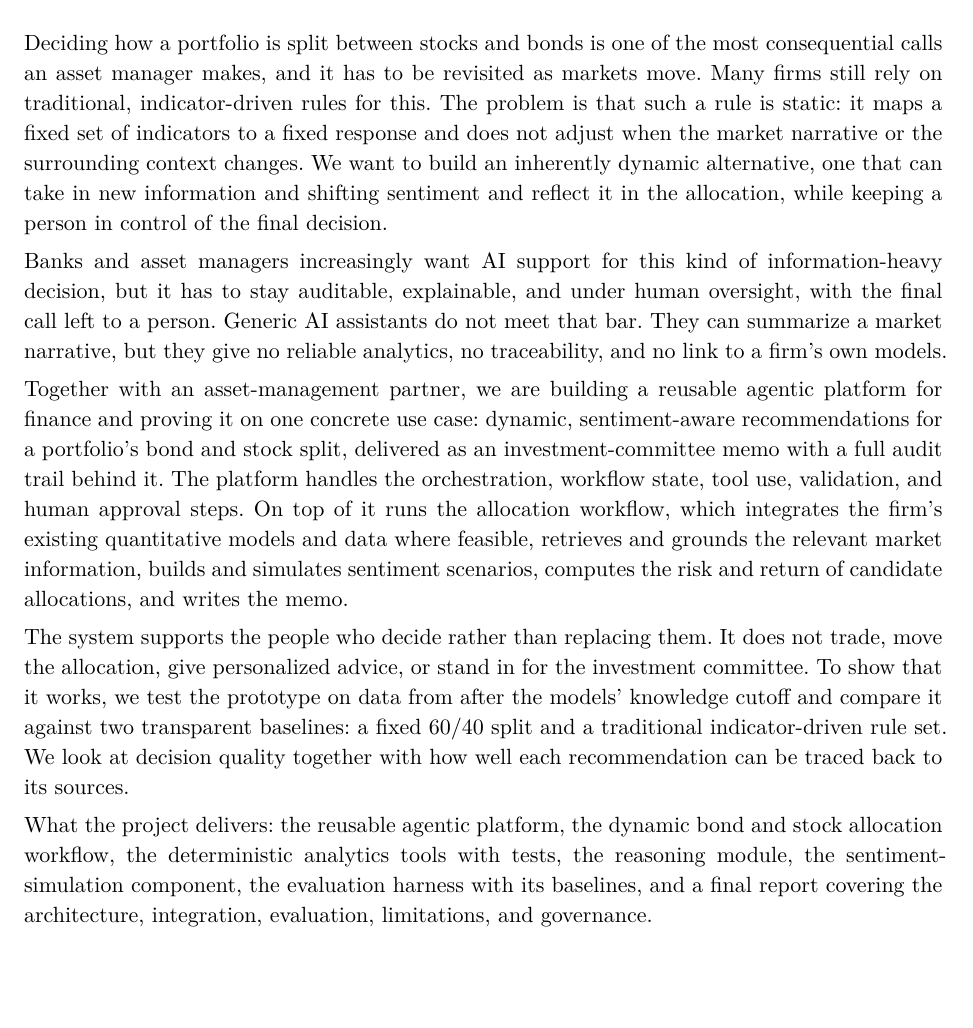
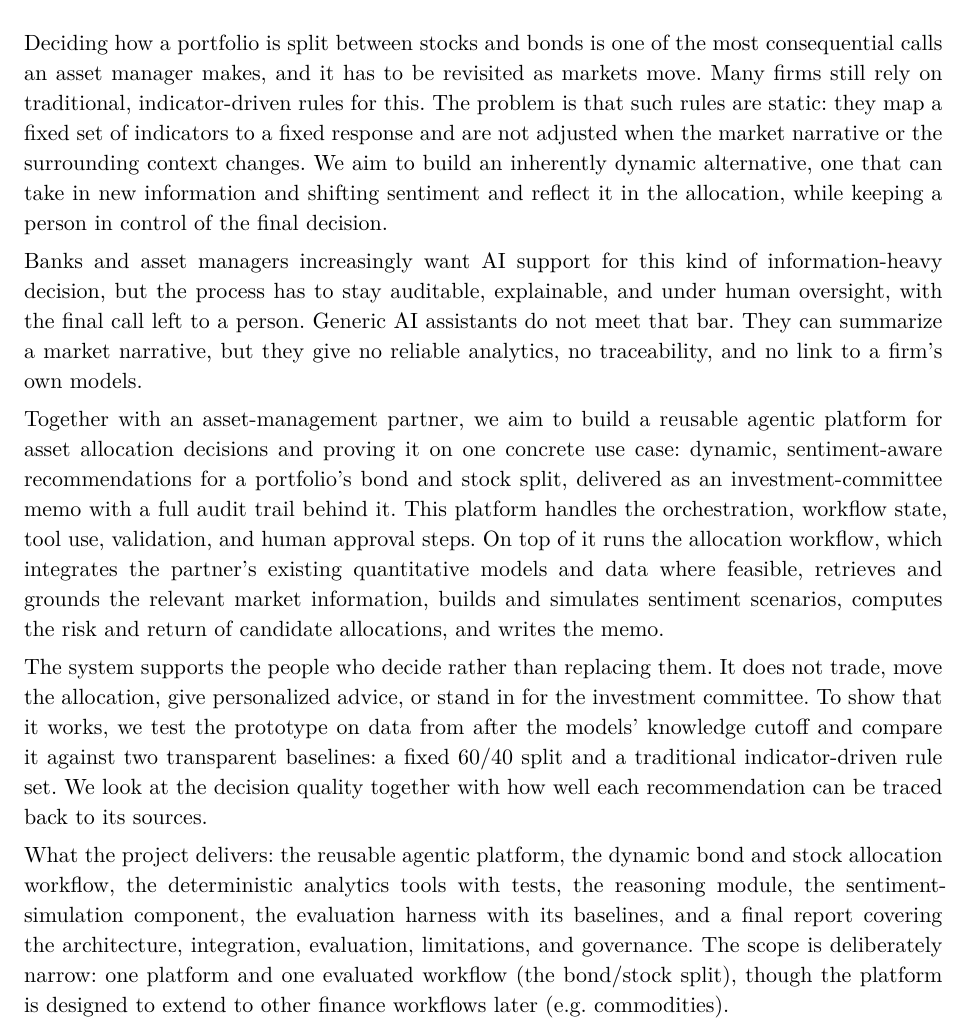
Before and after one commit to cyrilgabriele/iamp, a Typst document (docs/proposal/management-summary.typ, which reads docs/proposal/proposal.typ): part of the page, cut so that both start at the same text, the shorter picture padded with empty space. The pictures show the PDF file docs/proposal/management-summary.pdf that the author committed with the source.

Commit message:
adjsut proposal and summary

```diff
--- a/docs/proposal/management-summary.typ
+++ b/docs/proposal/management-summary.typ
@@ -48,22 +48,22 @@
 
 Deciding how a portfolio is split between stocks and bonds is one of the most consequential calls
 an asset manager makes, and it has to be revisited as markets move. Many firms still rely on
-traditional, indicator-driven rules for this. The problem is that such a rule is static: it maps a
-fixed set of indicators to a fixed response and does not adjust when the market narrative or the
-surrounding context changes. We want to build an inherently dynamic alternative, one that can take
+traditional, indicator-driven rules for this. The problem is that such rules are static: they map a
+fixed set of indicators to a fixed response and are not adjusted when the market narrative or the
+surrounding context changes. We aim to build an inherently dynamic alternative, one that can take
 in new information and shifting sentiment and reflect it in the allocation, while keeping a person
 in control of the final decision.
 
 Banks and asset managers increasingly want AI support for this kind of information-heavy decision,
-but it has to stay auditable, explainable, and under human oversight, with the final call left to a
+but the process has to stay auditable, explainable, and under human oversight, with the final call left to a
 person. Generic AI assistants do not meet that bar. They can summarize a market narrative, but they
 give no reliable analytics, no traceability, and no link to a firm's own models.
 
-Together with an asset-management partner, we are building a reusable agentic platform for finance
-and proving it on one concrete use case: dynamic, sentiment-aware recommendations for a portfolio's
+Together with an asset-management partner, we aim to build a reusable agentic platform for asset
+allocation decisions and proving it on one concrete use case: dynamic, sentiment-aware recommendations for a portfolio's
 bond and stock split, delivered as an investment-committee memo with a full audit trail behind it.
-The platform handles the orchestration, workflow state, tool use, validation, and human approval
-steps. On top of it runs the allocation workflow, which integrates the firm's existing quantitative
+This platform handles the orchestration, workflow state, tool use, validation, and human approval
+steps. On top of it runs the allocation workflow, which integrates the partner's existing quantitative
 models and data where feasible, retrieves and grounds the relevant market information, builds and
 simulates sentiment scenarios, computes the risk and return of candidate allocations, and writes
 the memo.
@@ -72,9 +72,11 @@ The system supports the people who decide rather than replacing them. It does no
 allocation, give personalized advice, or stand in for the investment committee. To show that it
 works, we test the prototype on data from after the models' knowledge cutoff and compare it against
 two transparent baselines: a fixed 60/40 split and a traditional indicator-driven rule set. We look
-at decision quality together with how well each recommendation can be traced back to its sources.
+at the decision quality together with how well each recommendation can be traced back to its sources.
 
 What the project delivers: the reusable agentic platform, the dynamic bond and stock allocation
 workflow, the deterministic analytics tools with tests, the reasoning module, the
 sentiment-simulation component, the evaluation harness with its baselines, and a final report
-covering the architecture, integration, evaluation, limitations, and governance.
+covering the architecture, integration, evaluation, limitations, and governance. The scope is
+deliberately narrow: one platform and one evaluated workflow (the bond/stock split), though the
+platform is designed to extend to other finance workflows later (e.g. commodities).
--- a/docs/proposal/proposal.typ
+++ b/docs/proposal/proposal.typ
@@ -64,7 +64,7 @@
 = Motivation
 
 Banks and asset managers are turning to AI to help analysts, portfolio managers, and risk teams
-get through information-heavy work. In these settings, though, the system has to stay under human
+get through information-heavy work. In these settings, though, the process has to stay under human
 control: it needs to be auditable, explainable, and robust, and it has to leave the final call to
 a person. That is also where regulators have landed. The recent supervisory debate on AI in
 finance is about governance, documentation, risk management, and human oversight, not about
@@ -109,7 +109,7 @@ behind it.
 )[
   How can a reusable LangGraph-based agentic platform support an investment committee in
   producing auditable, sentiment-aware recommendations for a portfolio's dynamic bond/stock
-  allocation, by combining the firm's existing quantitative models, source-grounded market
+  allocation, by combining the partner's existing quantitative models, source-grounded market
   narratives, multi-agent sentiment simulation via a dedicated agentic engine, and deterministic portfolio
   risk analytics?
 ]
@@ -182,6 +182,6 @@ The prototype has seven main components.
   quantitative models, signals, and data feeds as deterministic tools the platform can call. Where
   a model or feed cannot be shared or integrated directly, a stand-in with the same interface
-  provides similar behaviour. This is the piece that connects the platform to the firm's existing
+  provides similar behaviour. This is the piece that connects the platform to the partner's existing
   tools.
 
 + Research and RAG agent. Retrieves and summarizes relevant financial news, macro and rates
@@ -287,7 +287,7 @@ What we measure. On each window we compare the proposed tilts with the baselines
 of risk-adjusted and stability measures, for example realized volatility, maximum drawdown, a
 Sharpe-type ratio, and the directional hit rate of the tilt. We also check that the memo is
 well-grounded: each material claim should trace through the audit bundle to a source, a tool
-output, or human input. Finally, the partner and supervisors give a short human judgment of whether
+output, or human input. Finally, the partner's supervisors give a short human judgment of whether
 the memo is committee-ready.
 
 // ---------------------------------------------------------------------------
@@ -300,7 +300,7 @@ The project does not cover live trading, allocation execution, personalized advi
 production-grade compliance, and it uses public, synthetic, or sandbox/anonymized data. The
 prototype is decision support for the investment committee, not an autonomous system. The scope is
 deliberately narrow: one platform and one evaluated workflow (the bond/stock split), though the
-platform is designed to extend to other finance workflows later.
+platform is designed to extend to other finance workflows later (e.g. commodities).
 
 On the sentiment simulation, the default path is a minimal internal adapter we write ourselves,
 with an external agentic-engine integration (such as OASIS) treated as an optional, isolated
```
Also changed, not shown: docs/proposal/management-summary.pdf, docs/proposal/proposal.pdf, docs/proposal/proposal.typ (22 more changed lines).
